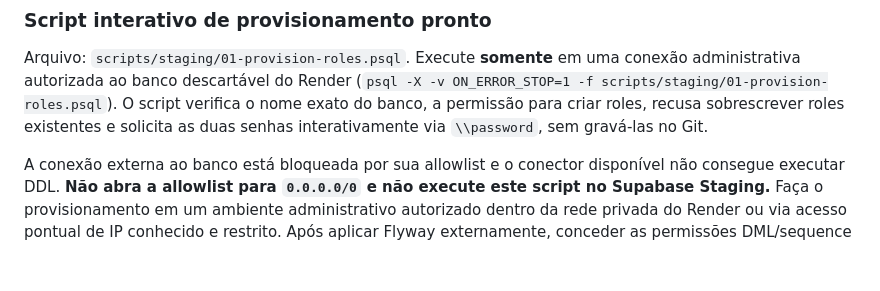
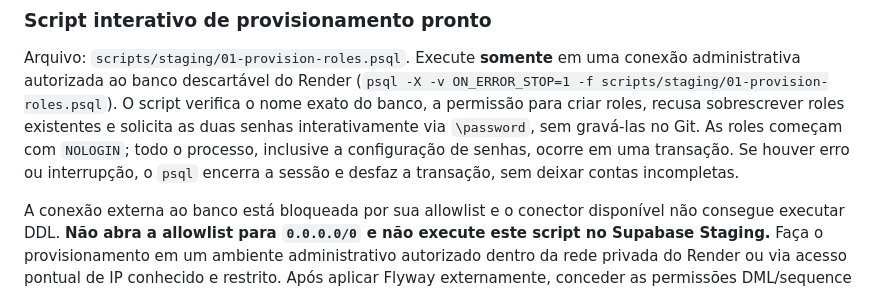
Before and after one commit to Pedruzz30/Sistema_de_Gerenciamento, a Markdown page: docs/render-staging-runbook.md, the part around the change. GitHub-like rendering; blank space fills up the shorter version.

Commit message:
docs(staging): explain atomic role creation and rollback on interrupted password prompts

```diff
--- a/docs/render-staging-runbook.md
+++ b/docs/render-staging-runbook.md
@@ -83,7 +83,10 @@ em uma conexão administrativa autorizada ao banco descartável do Render
 (`psql -X -v ON_ERROR_STOP=1 -f scripts/staging/01-provision-roles.psql`).
 O script verifica o nome exato do banco, a permissão para criar roles,
 recusa sobrescrever roles existentes e solicita as duas senhas
-interativamente via `\\password`, sem gravá-las no Git.
+interativamente via `\password`, sem gravá-las no Git. As roles começam
+com `NOLOGIN`; todo o processo, inclusive a configuração de senhas, ocorre
+em uma transação. Se houver erro ou interrupção, o `psql` encerra a sessão
+e desfaz a transação, sem deixar contas incompletas.
 
 A conexão externa ao banco está bloqueada por sua allowlist e o conector
 disponível não consegue executar DDL. **Não abra a allowlist para
```
